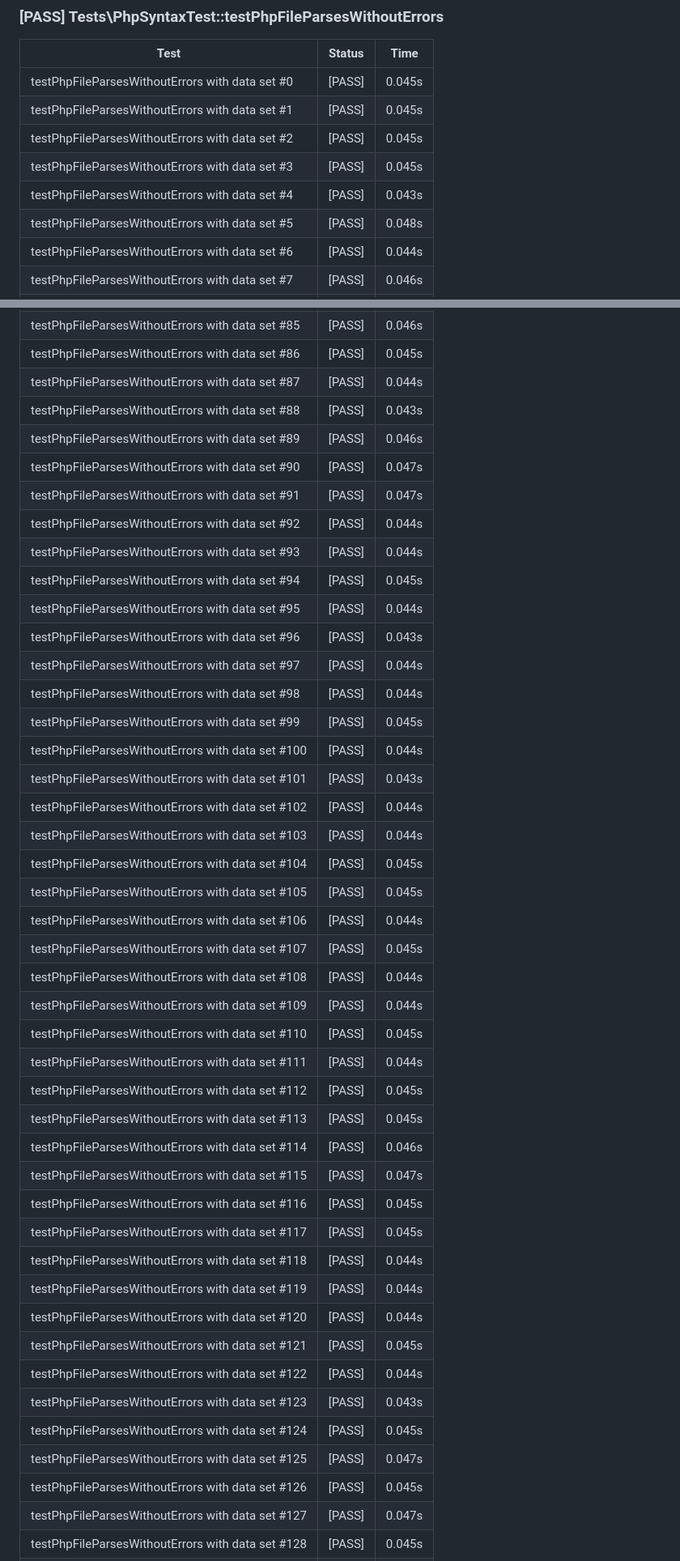
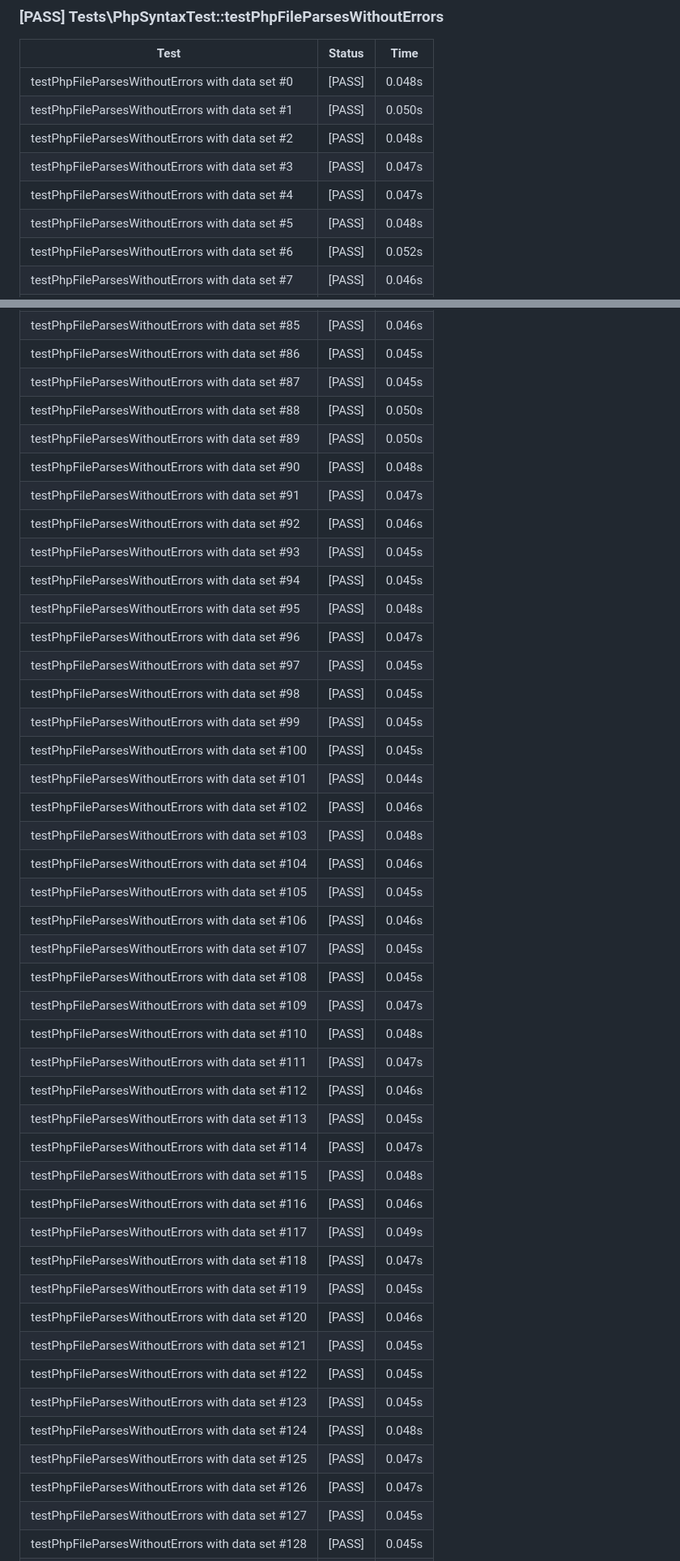
Before and after one commit to Rhythm113/CI3-PHP8.3, a Markdown page: automated_tests.md, 2 parts joined by grey strips. Shown at 81% size. Rendered like a GitHub page.

```diff
--- a/automated_tests.md
+++ b/automated_tests.md
@@ -90,11 +90,11 @@
 
 | Test | Status | Time |
 |------|--------|------|
-| testPhpFileParsesWithoutErrors with data set #0 | [PASS] | 0.045s |
-| testPhpFileParsesWithoutErrors with data set #1 | [PASS] | 0.045s |
-| testPhpFileParsesWithoutErrors with data set #2 | [PASS] | 0.045s |
-| testPhpFileParsesWithoutErrors with data set #3 | [PASS] | 0.045s |
-| testPhpFileParsesWithoutErrors with data set #4 | [PASS] | 0.043s |
+| testPhpFileParsesWithoutErrors with data set #0 | [PASS] | 0.048s |
+| testPhpFileParsesWithoutErrors with data set #1 | [PASS] | 0.050s |
+| testPhpFileParsesWithoutErrors with data set #2 | [PASS] | 0.048s |
+| testPhpFileParsesWithoutErrors with data set #3 | [PASS] | 0.047s |
+| testPhpFileParsesWithoutErrors with data set #4 | [PASS] | 0.047s |
 | testPhpFileParsesWithoutErrors with data set #5 | [PASS] | 0.048s |
-| testPhpFileParsesWithoutErrors with data set #6 | [PASS] | 0.044s |
+| testPhpFileParsesWithoutErrors with data set #6 | [PASS] | 0.052s |
 | testPhpFileParsesWithoutErrors with data set #7 | [PASS] | 0.046s |
@@ -178,44 +178,44 @@
 | testPhpFileParsesWithoutErrors with data set #85 | [PASS] | 0.046s |
 | testPhpFileParsesWithoutErrors with data set #86 | [PASS] | 0.045s |
-| testPhpFileParsesWithoutErrors with data set #87 | [PASS] | 0.044s |
-| testPhpFileParsesWithoutErrors with data set #88 | [PASS] | 0.043s |
-| testPhpFileParsesWithoutErrors with data set #89 | [PASS] | 0.046s |
-| testPhpFileParsesWithoutErrors with data set #90 | [PASS] | 0.047s |
+| testPhpFileParsesWithoutErrors with data set #87 | [PASS] | 0.045s |
+| testPhpFileParsesWithoutErrors with data set #88 | [PASS] | 0.050s |
+| testPhpFileParsesWithoutErrors with data set #89 | [PASS] | 0.050s |
+| testPhpFileParsesWithoutErrors with data set #90 | [PASS] | 0.048s |
 | testPhpFileParsesWithoutErrors with data set #91 | [PASS] | 0.047s |
-| testPhpFileParsesWithoutErrors with data set #92 | [PASS] | 0.044s |
-| testPhpFileParsesWithoutErrors with data set #93 | [PASS] | 0.044s |
+| testPhpFileParsesWithoutErrors with data set #92 | [PASS] | 0.046s |
+| testPhpFileParsesWithoutErrors with data set #93 | [PASS] | 0.045s |
 | testPhpFileParsesWithoutErrors with data set #94 | [PASS] | 0.045s |
-| testPhpFileParsesWithoutErrors with data set #95 | [PASS] | 0.044s |
-| testPhpFileParsesWithoutErrors with data set #96 | [PASS] | 0.043s |
-| testPhpFileParsesWithoutErrors with data set #97 | [PASS] | 0.044s |
-| testPhpFileParsesWithoutErrors with data set #98 | [PASS] | 0.044s |
+| testPhpFileParsesWithoutErrors with data set #95 | [PASS] | 0.048s |
+| testPhpFileParsesWithoutErrors with data set #96 | [PASS] | 0.047s |
+| testPhpFileParsesWithoutErrors with data set #97 | [PASS] | 0.045s |
+| testPhpFileParsesWithoutErrors with data set #98 | [PASS] | 0.045s |
 | testPhpFileParsesWithoutErrors with data set #99 | [PASS] | 0.045s |
-| testPhpFileParsesWithoutErrors with data set #100 | [PASS] | 0.044s |
-| testPhpFileParsesWithoutErrors with data set #101 | [PASS] | 0.043s |
-| testPhpFileParsesWithoutErrors with data set #102 | [PASS] | 0.044s |
-| testPhpFileParsesWithoutErrors with data set #103 | [PASS] | 0.044s |
-| testPhpFileParsesWithoutErrors with data set #104 | [PASS] | 0.045s |
+| testPhpFileParsesWithoutErrors with data set #100 | [PASS] | 0.045s |
+| testPhpFileParsesWithoutErrors with data set #101 | [PASS] | 0.044s |
+| testPhpFileParsesWithoutErrors with data set #102 | [PASS] | 0.046s |
+| testPhpFileParsesWithoutErrors with data set #103 | [PASS] | 0.048s |
+| testPhpFileParsesWithoutErrors with data set #104 | [PASS] | 0.046s |
 | testPhpFileParsesWithoutErrors with data set #105 | [PASS] | 0.045s |
-| testPhpFileParsesWithoutErrors with data set #106 | [PASS] | 0.044s |
+| testPhpFileParsesWithoutErrors with data set #106 | [PASS] | 0.046s |
 | testPhpFileParsesWithoutErrors with data set #107 | [PASS] | 0.045s |
-| testPhpFileParsesWithoutErrors with data set #108 | [PASS] | 0.044s |
-| testPhpFileParsesWithoutErrors with data set #109 | [PASS] | 0.044s |
-| testPhpFileParsesWithoutErrors with data set #110 | [PASS] | 0.045s |
-| testPhpFileParsesWithoutErrors with data set #111 | [PASS] | 0.044s |
-| testPhpFileParsesWithoutErrors with data set #112 | [PASS] | 0.045s |
+| testPhpFileParsesWithoutErrors with data set #108 | [PASS] | 0.045s |
+| testPhpFileParsesWithoutErrors with data set #109 | [PASS] | 0.047s |
+| testPhpFileParsesWithoutErrors with data set #110 | [PASS] | 0.048s |
+| testPhpFileParsesWithoutErrors with data set #111 | [PASS] | 0.047s |
+| testPhpFileParsesWithoutErrors with data set #112 | [PASS] | 0.046s |
 | testPhpFileParsesWithoutErrors with data set #113 | [PASS] | 0.045s |
-| testPhpFileParsesWithoutErrors with data set #114 | [PASS] | 0.046s |
-| testPhpFileParsesWithoutErrors with data set #115 | [PASS] | 0.047s |
-| testPhpFileParsesWithoutErrors with data set #116 | [PASS] | 0.045s |
-| testPhpFileParsesWithoutErrors with data set #117 | [PASS] | 0.045s |
-| testPhpFileParsesWithoutErrors with data set #118 | [PASS] | 0.044s |
-| testPhpFileParsesWithoutErrors with data set #119 | [PASS] | 0.044s |
-| testPhpFileParsesWithoutErrors with data set #120 | [PASS] | 0.044s |
+| testPhpFileParsesWithoutErrors with data set #114 | [PASS] | 0.047s |
+| testPhpFileParsesWithoutErrors with data set #115 | [PASS] | 0.048s |
+| testPhpFileParsesWithoutErrors with data set #116 | [PASS] | 0.046s |
+| testPhpFileParsesWithoutErrors with data set #117 | [PASS] | 0.049s |
+| testPhpFileParsesWithoutErrors with data set #118 | [PASS] | 0.047s |
+| testPhpFileParsesWithoutErrors with data set #119 | [PASS] | 0.045s |
+| testPhpFileParsesWithoutErrors with data set #120 | [PASS] | 0.046s |
 | testPhpFileParsesWithoutErrors with data set #121 | [PASS] | 0.045s |
-| testPhpFileParsesWithoutErrors with data set #122 | [PASS] | 0.044s |
-| testPhpFileParsesWithoutErrors with data set #123 | [PASS] | 0.043s |
-| testPhpFileParsesWithoutErrors with data set #124 | [PASS] | 0.045s |
+| testPhpFileParsesWithoutErrors with data set #122 | [PASS] | 0.045s |
+| testPhpFileParsesWithoutErrors with data set #123 | [PASS] | 0.045s |
+| testPhpFileParsesWithoutErrors with data set #124 | [PASS] | 0.048s |
 | testPhpFileParsesWithoutErrors with data set #125 | [PASS] | 0.047s |
-| testPhpFileParsesWithoutErrors with data set #126 | [PASS] | 0.045s |
-| testPhpFileParsesWithoutErrors with data set #127 | [PASS] | 0.047s |
+| testPhpFileParsesWithoutErrors with data set #126 | [PASS] | 0.047s |
+| testPhpFileParsesWithoutErrors with data set #127 | [PASS] | 0.045s |
 | testPhpFileParsesWithoutErrors with data set #128 | [PASS] | 0.045s |
```
Also changed, not shown: other parts of automated_tests.md (+157 -157 lines).
